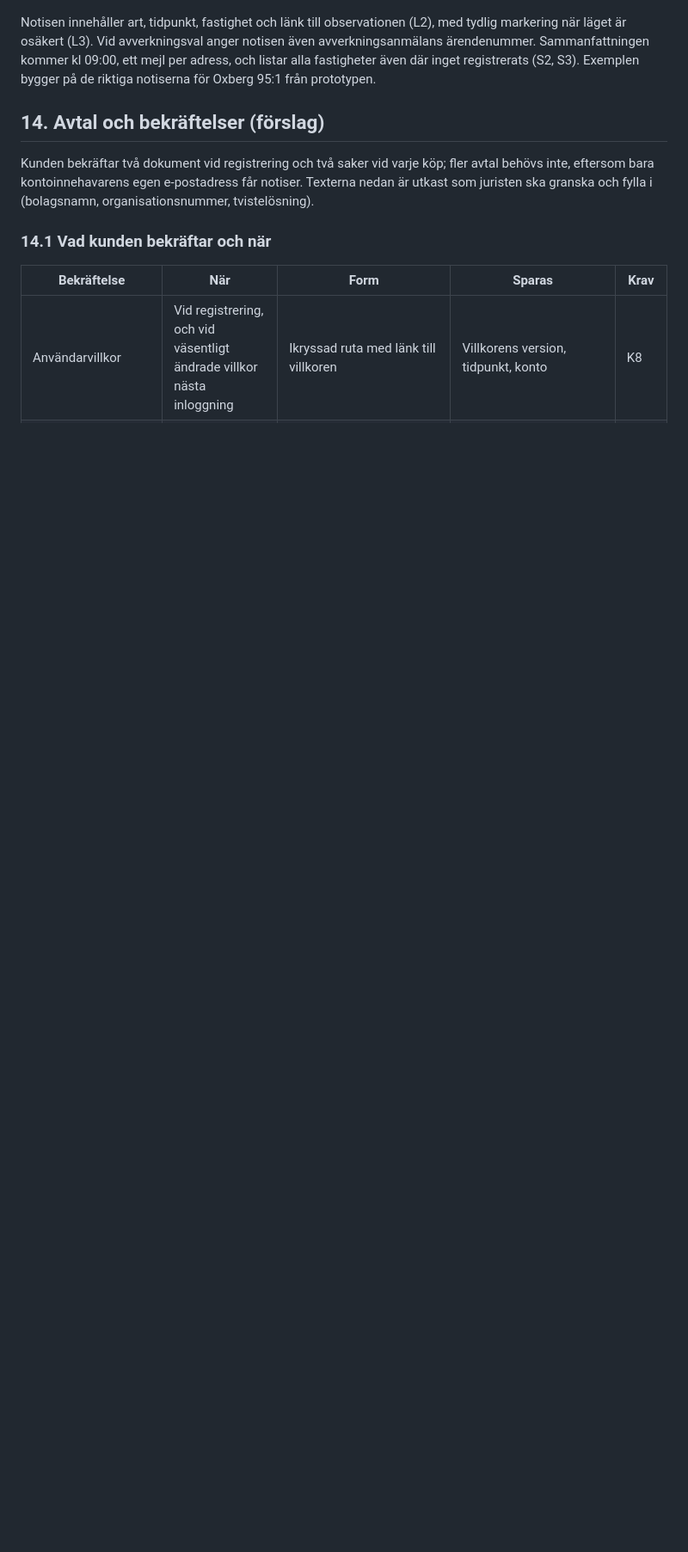
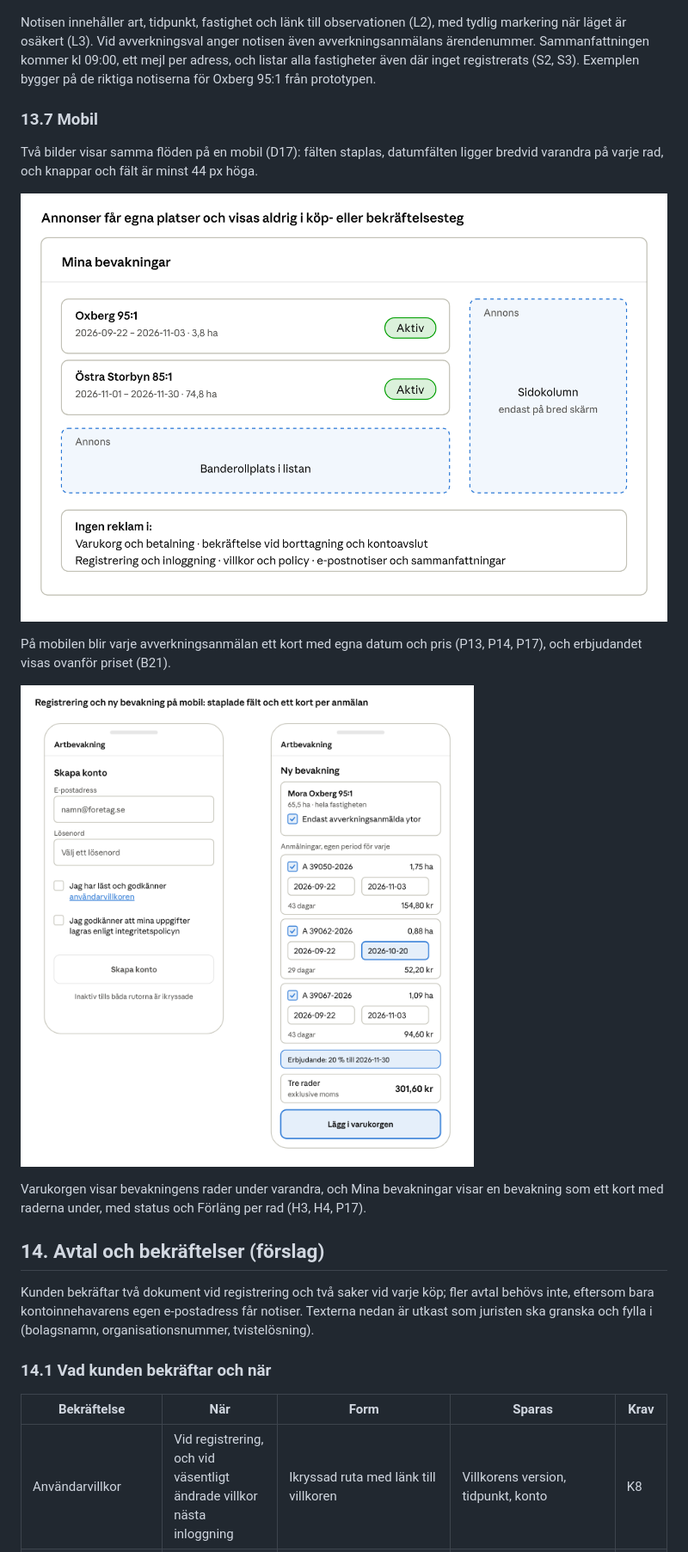
Before and after one commit to henrik-carlsson/LLVP, a Markdown page: artlarm/docs/PRD.md, the part around one of its changes. Shown at 86% size. GitHub-like rendering; pictures changed too: artlarm/docs/img/skarmbild-8-mobil-registrering-ny-bevakning.png (added); blank space fills up the shorter version.

Commit message:
Lägg till mobilskärmbilder (8 och 9) i PRD
Co-Authored-By: Claude Sonnet 5.5 <noreply@anthropic.com>

```diff
--- a/artlarm/docs/PRD.md
+++ b/artlarm/docs/PRD.md
@@ -446,6 +446,18 @@ Till vänster en bevakning (H1, H2), till höger kontoavslut (K6). Båda kräver
 
 Notisen innehåller art, tidpunkt, fastighet och länk till observationen (L2), med tydlig markering när läget är osäkert (L3). Vid avverkningsval anger notisen även avverkningsanmälans ärendenummer. Sammanfattningen kommer kl 09:00, ett mejl per adress, och listar alla fastigheter även där inget registrerats (S2, S3). Exemplen bygger på de riktiga notiserna för Oxberg 95:1 från prototypen.
 
+### 13.7 Mobil
+
+Två bilder visar samma flöden på en mobil (D17): fälten staplas, datumfälten ligger bredvid varandra på varje rad, och knappar och fält är minst 44 px höga.
+
+![Skärmbild 7: annonsplatser i bevakningslistan](img/skarmbild-7-annonsplatser.png)
+
+På mobilen blir varje avverkningsanmälan ett kort med egna datum och pris (P13, P14, P17), och erbjudandet visas ovanför priset (B21).
+
+![Skärmbild 8: mobil, registrering och ny bevakning](img/skarmbild-8-mobil-registrering-ny-bevakning.png)
+
+Varukorgen visar bevakningens rader under varandra, och Mina bevakningar visar en bevakning som ett kort med raderna under, med status och Förläng per rad (H3, H4, P17).
+
 ## 14. Avtal och bekräftelser (förslag)
 
 Kunden bekräftar två dokument vid registrering och två saker vid varje köp; fler avtal behövs inte, eftersom bara kontoinnehavarens egen e-postadress får notiser. Texterna nedan är utkast som juristen ska granska och fylla i (bolagsnamn, organisationsnummer, tvistelösning).
```
Also changed, not shown: other parts of artlarm/docs/PRD.md (+1 -1 lines), artlarm/docs/img/skarmbild-9-mobil-varukorg-bevakningar.png (added).
